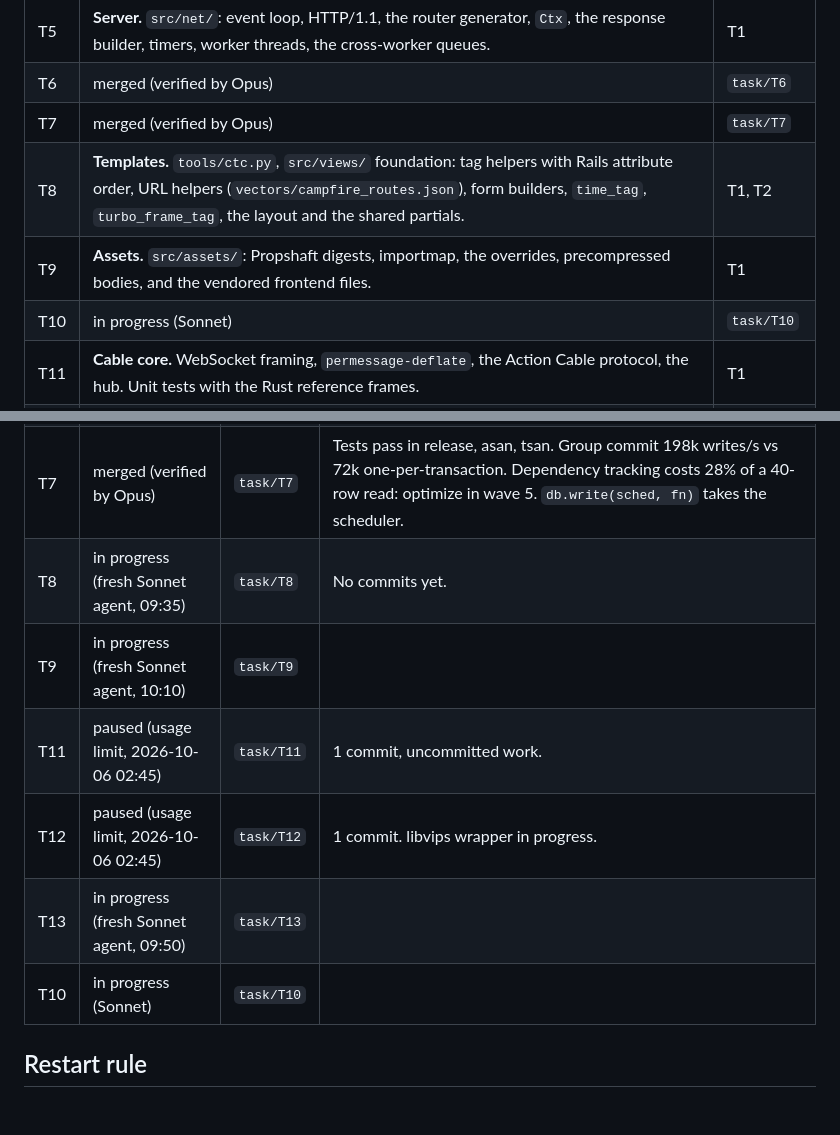
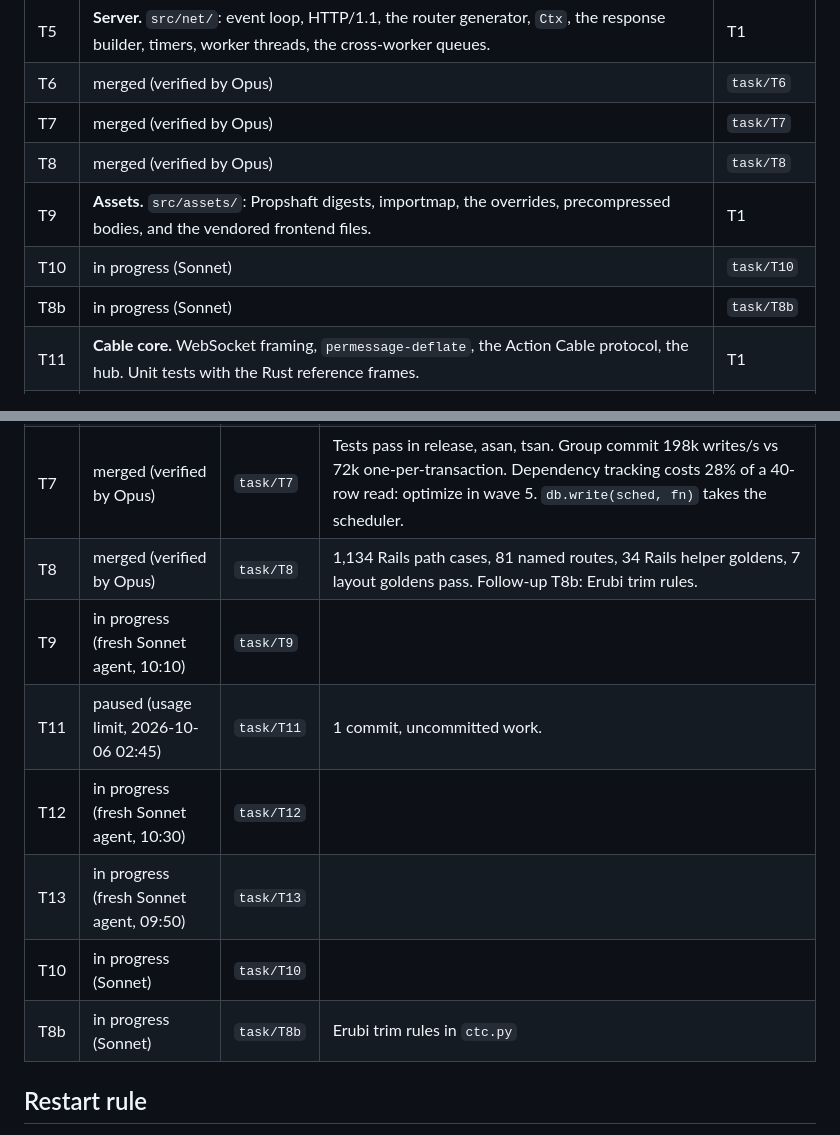
Before and after one commit to ronakjain90/once-campfire-cpp, a Markdown page: plans/tasks.md, 2 parts joined by grey strips. Rendered like a GitHub page; blank space fills up the shorter version.

```diff
--- a/plans/tasks.md
+++ b/plans/tasks.md
@@ -46,9 +46,10 @@ format), `docker/Dockerfile` (the real build step). T6 `src/req/`. T7 `src/db/`,
 | T5 | **Server.** `src/net/`: event loop, HTTP/1.1, the router generator, `Ctx`, the response builder, timers, worker threads, the cross-worker queues. | T1 |
 | T6 | merged (verified by Opus) | `task/T6` | 2,755 Rails params vectors (same file as the Rust repo), `csrf` and `passwords` groups pass. 4 fuzz targets clean. Invalid bcrypt digest returns false (Rails answers 500). |
 | T7 | merged (verified by Opus) | `task/T7` | Tests pass in release, asan, tsan. Group commit 198k writes/s vs 72k one-per-transaction. Dependency tracking costs 28% of a 40-row read: optimize in wave 5. `db.write(sched, fn)` takes the scheduler. |
-| T8 | **Templates.** `tools/ctc.py`, `src/views/` foundation: tag helpers with Rails attribute order, URL helpers (`vectors/campfire_routes.json`), form builders, `time_tag`, `turbo_frame_tag`, the layout and the shared partials. | T1, T2 |
+| T8 | merged (verified by Opus) | `task/T8` | 1,134 Rails path cases, 81 named routes, 34 Rails helper goldens, 7 layout goldens pass. Follow-up T8b: Erubi trim rules. |
 | T9 | **Assets.** `src/assets/`: Propshaft digests, importmap, the overrides, precompressed bodies, and the vendored frontend files. | T1 |
 | T10 | in progress (Sonnet) | `task/T10` | |
+| T8b | in progress (Sonnet) | `task/T8b` | Erubi trim rules in `ctc.py` |
 | T11 | **Cable core.** WebSocket framing, `permessage-deflate`, the Action Cable protocol, the hub. Unit tests with the Rust reference frames. | T1 |
 | T12 | **Storage.** Blobs, the disk service, signed URLs, the Marshal variant digest, libvips variants, ffmpeg analysis and posters (`vectors/storage.json`, `vectors/storage/`). | T1, T2, T4 |
 | T13 | **Diff sweep.** `tools/diffsweep`: runs both images on one seed with a frozen clock, sends a list of requests (sign-in, pages, writes, Cable sessions), compares the results. Request lists from `parity/screens.yml` and `reference-tools/http_shape/sweep.py`. | T4 |
@@ -104,12 +105,13 @@ its requests in the diff sweep pass.
 | T5 | in progress (fresh Sonnet agent, 09:35) | `task/T5` | 3 commits. Response builder in progress. |
 | T6 | merged (verified by Opus) | `task/T6` | 2,755 Rails params vectors (same file as the Rust repo), `csrf` and `passwords` groups pass. 4 fuzz targets clean. Invalid bcrypt digest returns false (Rails answers 500). |
 | T7 | merged (verified by Opus) | `task/T7` | Tests pass in release, asan, tsan. Group commit 198k writes/s vs 72k one-per-transaction. Dependency tracking costs 28% of a 40-row read: optimize in wave 5. `db.write(sched, fn)` takes the scheduler. |
-| T8 | in progress (fresh Sonnet agent, 09:35) | `task/T8` | No commits yet. |
+| T8 | merged (verified by Opus) | `task/T8` | 1,134 Rails path cases, 81 named routes, 34 Rails helper goldens, 7 layout goldens pass. Follow-up T8b: Erubi trim rules. |
 | T9 | in progress (fresh Sonnet agent, 10:10) | `task/T9` | |
 | T11 | paused (usage limit, 2026-10-06 02:45) | `task/T11` | 1 commit, uncommitted work. |
-| T12 | paused (usage limit, 2026-10-06 02:45) | `task/T12` | 1 commit. libvips wrapper in progress. |
+| T12 | in progress (fresh Sonnet agent, 10:30) | `task/T12` | |
 | T13 | in progress (fresh Sonnet agent, 09:50) | `task/T13` | |
 | T10 | in progress (Sonnet) | `task/T10` | |
+| T8b | in progress (Sonnet) | `task/T8b` | Erubi trim rules in `ctc.py` |
 
 ## Restart rule
 
```
Also changed, not shown: plans/specs/T8b.md (added, +20 -0 lines).
